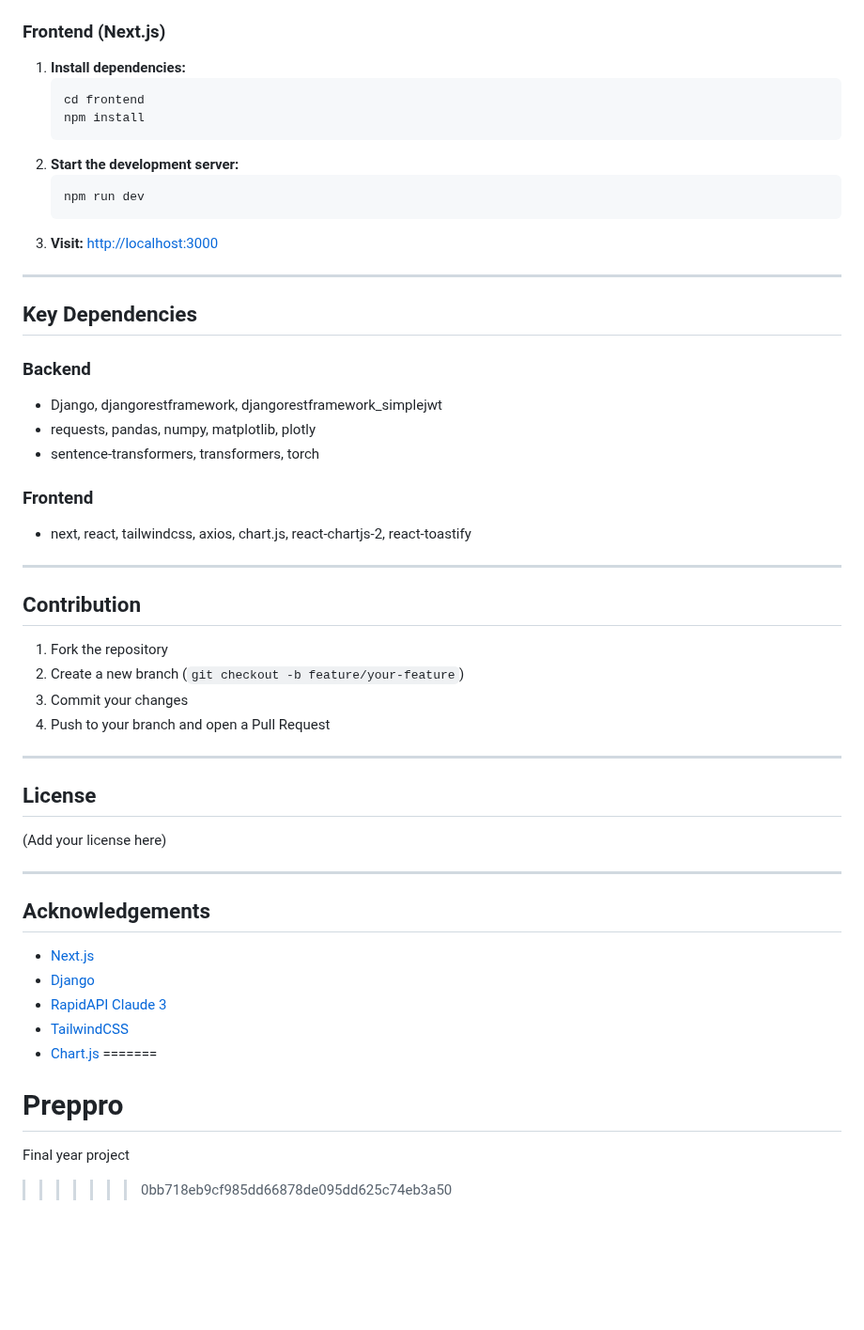
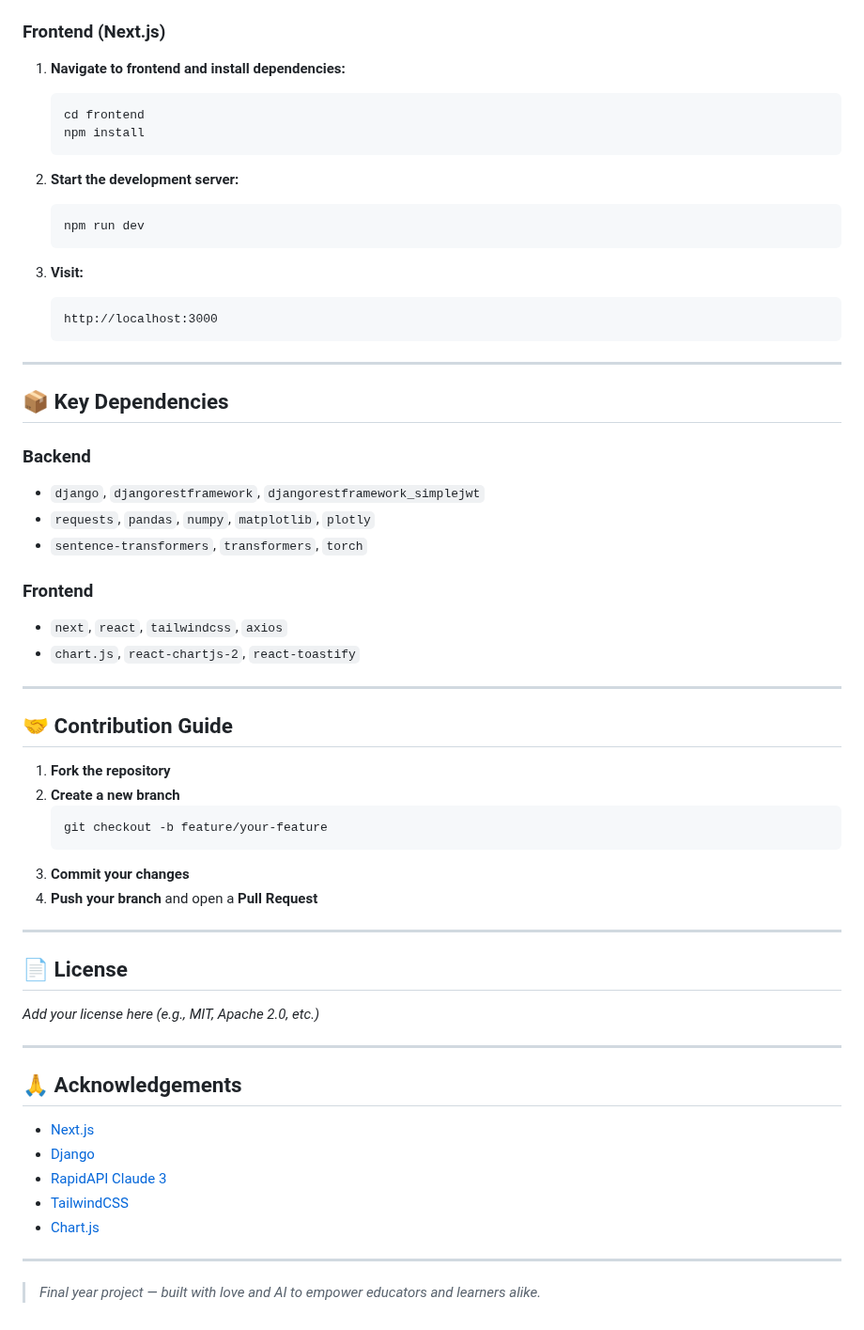
Before and after one commit to samir-sudhir/Preppro, a Markdown page: README.md, the part around one of its changes. Shown at 94% size. Rendered like a GitHub page; blank space fills up the shorter version.

````diff
--- a/README.md
+++ b/README.md
@@ -67,48 +81,55 @@ frontend/          # Next.js frontend
 ### Frontend (Next.js)
 
-1. **Install dependencies:**
+1. **Navigate to frontend and install dependencies:**
    ```bash
    cd frontend
    npm install
    ```
+
 2. **Start the development server:**
    ```bash
    npm run dev
    ```
-3. **Visit:** [http://localhost:3000](http://localhost:3000)
+
+3. **Visit:**
+   ```
+   http://localhost:3000
+   ```
 
 ---
 
-## Key Dependencies
+## 📦 Key Dependencies
 
 ### Backend
-
-- Django, djangorestframework, djangorestframework_simplejwt
-- requests, pandas, numpy, matplotlib, plotly
-- sentence-transformers, transformers, torch
+- `django`, `djangorestframework`, `djangorestframework_simplejwt`
+- `requests`, `pandas`, `numpy`, `matplotlib`, `plotly`
+- `sentence-transformers`, `transformers`, `torch`
 
 ### Frontend
-
-- next, react, tailwindcss, axios, chart.js, react-chartjs-2, react-toastify
+- `next`, `react`, `tailwindcss`, `axios`
+- `chart.js`, `react-chartjs-2`, `react-toastify`
 
 ---
 
-## Contribution
+## 🤝 Contribution Guide
 
-1. Fork the repository
-2. Create a new branch (`git checkout -b feature/your-feature`)
-3. Commit your changes
-4. Push to your branch and open a Pull Request
+1. **Fork the repository**
+2. **Create a new branch**
+   ```bash
+   git checkout -b feature/your-feature
+   ```
+3. **Commit your changes**
+4. **Push your branch** and open a **Pull Request**
 
 ---
 
-## License
+## 📄 License
 
-(Add your license here)
+_Add your license here (e.g., MIT, Apache 2.0, etc.)_
 
 ---
 
-## Acknowledgements
+## 🙏 Acknowledgements
 
 - [Next.js](https://nextjs.org/)
 - [Django](https://www.djangoproject.com/)
@@ -116,6 +137,6 @@ frontend/          # Next.js frontend
 - [TailwindCSS](https://tailwindcss.com/)
 - [Chart.js](https://www.chartjs.org/)
-=======
-# Preppro
-Final year project
->>>>>>> 0bb718eb9cf985dd66878de095dd625c74eb3a50
+
+---
+
+> *Final year project — built with love and AI to empower educators and learners alike.*
````
Also changed, not shown: other parts of README.md (+48 -34 lines).
